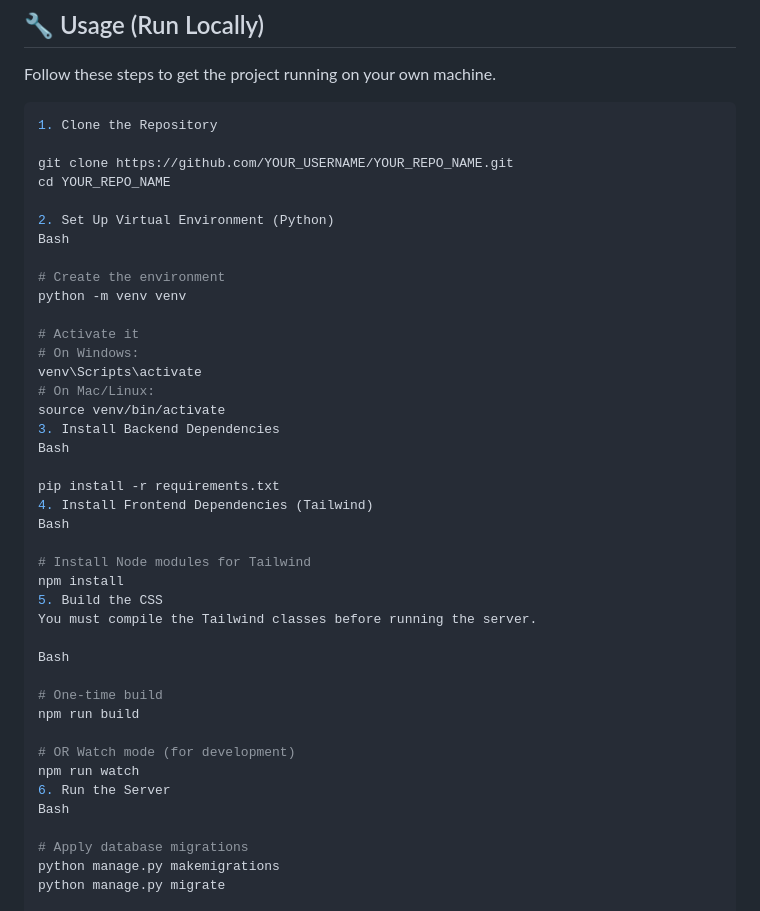
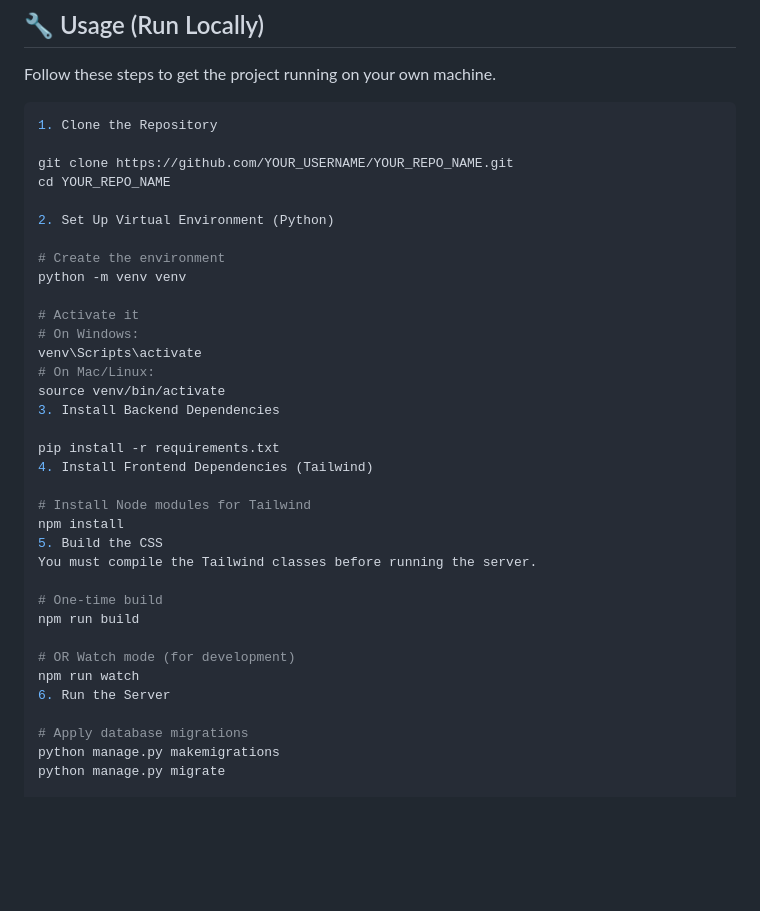
Before and after one commit to Urmee63/myportfolio, a Markdown page: readme.md, the part around the change. Rendered like a GitHub page; blank space fills up the shorter version.

Commit message:
almost final modified readme.md

```diff
--- a/readme.md
+++ b/readme.md
@@ -59,7 +59,6 @@ git clone https://github.com/YOUR_USERNAME/YOUR_REPO_NAME.git
 cd YOUR_REPO_NAME
 
 2. Set Up Virtual Environment (Python)
-Bash
 
 # Create the environment
 python -m venv venv
@@ -70,18 +69,14 @@ venv\Scripts\activate
 # On Mac/Linux:
 source venv/bin/activate
 3. Install Backend Dependencies
-Bash
 
 pip install -r requirements.txt
 4. Install Frontend Dependencies (Tailwind)
-Bash
 
 # Install Node modules for Tailwind
 npm install
 5. Build the CSS
 You must compile the Tailwind classes before running the server.
-
-Bash
 
 # One-time build
 npm run build
@@ -89,7 +84,6 @@ npm run build
 # OR Watch mode (for development)
 npm run watch
 6. Run the Server
-Bash
 
 # Apply database migrations
 python manage.py makemigrations
```
